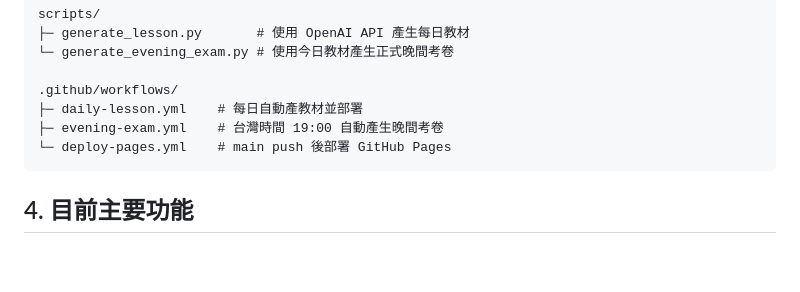
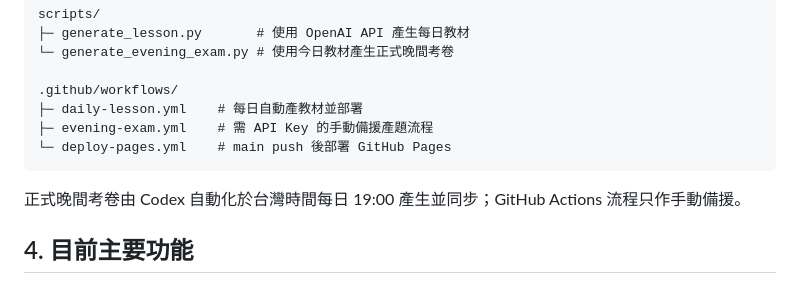
Before and after one commit to deco0926/jpt-study, a Markdown page: PROJECT.md, the part around the change. Drawn GitHub-style; blank space fills up the shorter version.

Commit message:
Document Codex evening exam schedule

````diff
--- a/PROJECT.md
+++ b/PROJECT.md
@@ -55,9 +55,11 @@ scripts/
 
 .github/workflows/
 ├─ daily-lesson.yml    # 每日自動產教材並部署
-├─ evening-exam.yml    # 台灣時間 19:00 自動產生晚間考卷
+├─ evening-exam.yml    # 需 API Key 的手動備援產題流程
 └─ deploy-pages.yml    # main push 後部署 GitHub Pages
 ```
+
+正式晚間考卷由 Codex 自動化於台灣時間每日 19:00 產生並同步；GitHub Actions 流程只作手動備援。
 
 ## 4. 目前主要功能
 
````
Also changed, not shown: AGENTS.md (+3 -2 lines).
